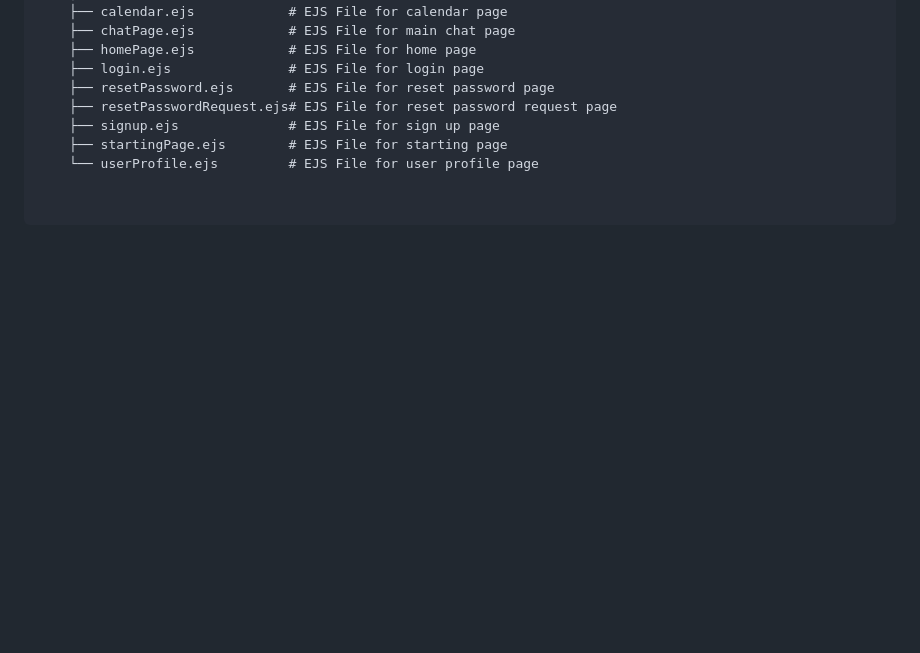
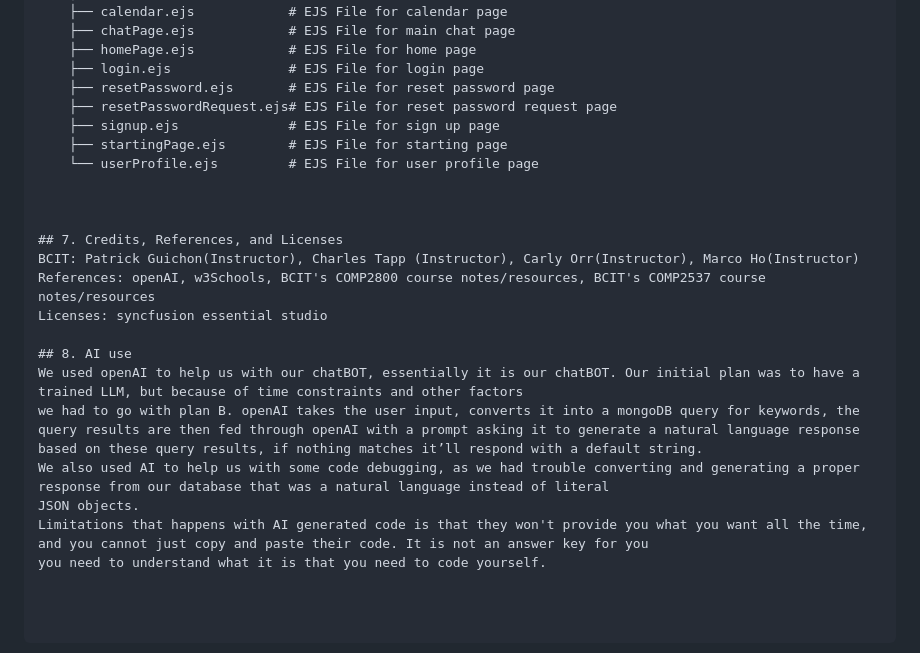
Before and after one commit to phyotkha/2800-202410-BBY13, a Markdown page: README.md, the part around the change. GitHub-like rendering; blank space fills up the shorter version.

Commit message:
finished the readMe for hand in

```diff
--- a/README.md
+++ b/README.md
@@ -129,3 +129,18 @@ It has the following subfolders and files:
     ├── signup.ejs              # EJS File for sign up page
     ├── startingPage.ejs        # EJS File for starting page
     └── userProfile.ejs         # EJS File for user profile page
+
+
+
+## 7. Credits, References, and Licenses
+BCIT: Patrick Guichon(Instructor), Charles Tapp (Instructor), Carly Orr(Instructor), Marco Ho(Instructor)
+References: openAI, w3Schools, BCIT's COMP2800 course notes/resources, BCIT's COMP2537 course notes/resources
+Licenses: syncfusion essential studio
+
+## 8. AI use
+We used openAI to help us with our chatBOT, essentially it is our chatBOT. Our initial plan was to have a trained LLM, but because of time constraints and other factors
+we had to go with plan B. openAI takes the user input, converts it into a mongoDB query for keywords, the query results are then fed through openAI with a prompt asking it to generate a natural language response based on these query results, if nothing matches it’ll respond with a default string.
+We also used AI to help us with some code debugging, as we had trouble converting and generating a proper response from our database that was a natural language instead of literal
+JSON objects.
+Limitations that happens with AI generated code is that they won't provide you what you want all the time, and you cannot just copy and paste their code. It is not an answer key for you
+you need to understand what it is that you need to code yourself.
```
